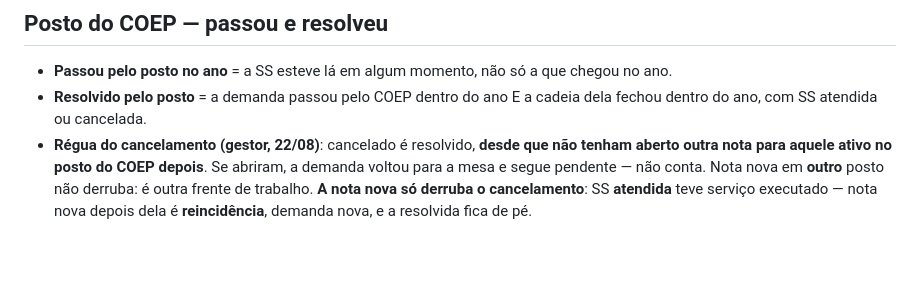
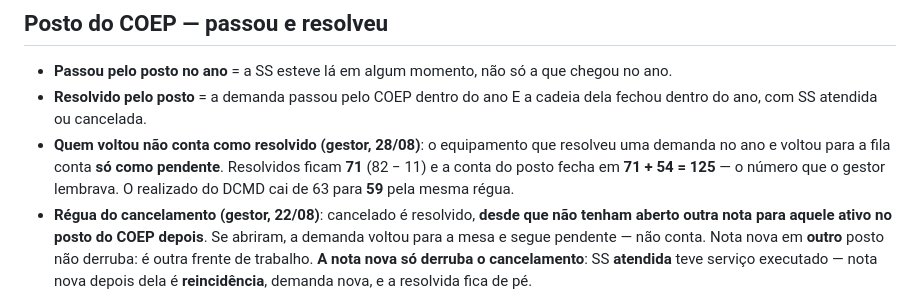
Before and after one commit to LGRSV/vera-pc, a Markdown page: CLAUDE.md, the part around the change. GitHub-like rendering; blank space fills up the shorter version.

Commit message:
Quem voltou não conta como resolvido: a conta do posto fecha em 125
Régua do gestor (28/08): «se voltaram eu não resolvi». O equipamento que
resolveu uma demanda no ano e voltou para a fila conta só como pendente.

Resolvidos vão de 82 para 71 e a conta do posto fecha em 71 + 54 = 125 — o
mesmo número que o gestor lembrava lá atrás, antes da régua da reincidência.
O realizado do DCMD cai de 63 para 59 pela mesma razão: quatro dos que
contavam como realizados estão entre os onze que voltaram.

A partição dos 143 já era assim na dinâmica disjunta; o que muda agora é a
conta de manchete, que passa a ser a mesma.

Co-Authored-By: Claude Opus 5 <noreply@anthropic.com>
Claude-Session: https://claude.ai/code/session_01KYbdJsSNgLt2EhkdschjHa

```diff
--- a/CLAUDE.md
+++ b/CLAUDE.md
@@ -54,6 +54,10 @@ comissionamento e obra de equipamento novo.
   no ano.
 - **Resolvido pelo posto** = a demanda passou pelo COEP dentro do ano E a cadeia dela
   fechou dentro do ano, com SS atendida ou cancelada.
+- **Quem voltou não conta como resolvido (gestor, 28/08)**: o equipamento que resolveu
+  uma demanda no ano e voltou para a fila conta **só como pendente**. Resolvidos ficam
+  **71** (82 − 11) e a conta do posto fecha em **71 + 54 = 125** — o número que o gestor
+  lembrava. O realizado do DCMD cai de 63 para **59** pela mesma régua.
 - **Régua do cancelamento (gestor, 22/08)**: cancelado é resolvido, **desde que não
   tenham aberto outra nota para aquele ativo no posto do COEP depois**. Se abriram, a
   demanda voltou para a mesa e segue pendente — não conta. Nota nova em **outro**
```
